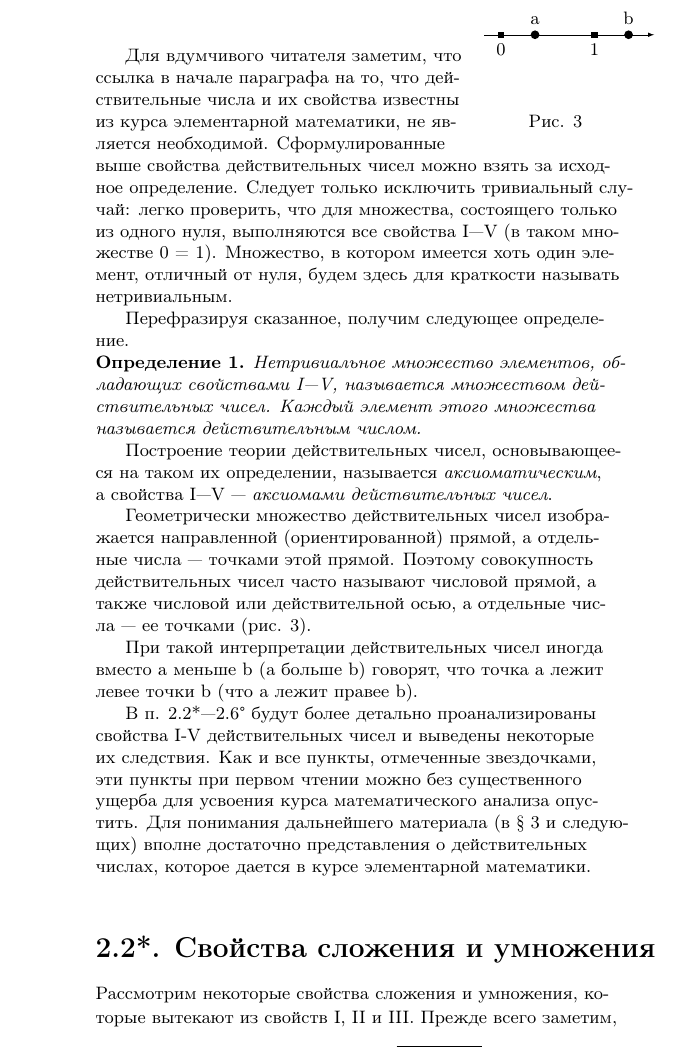
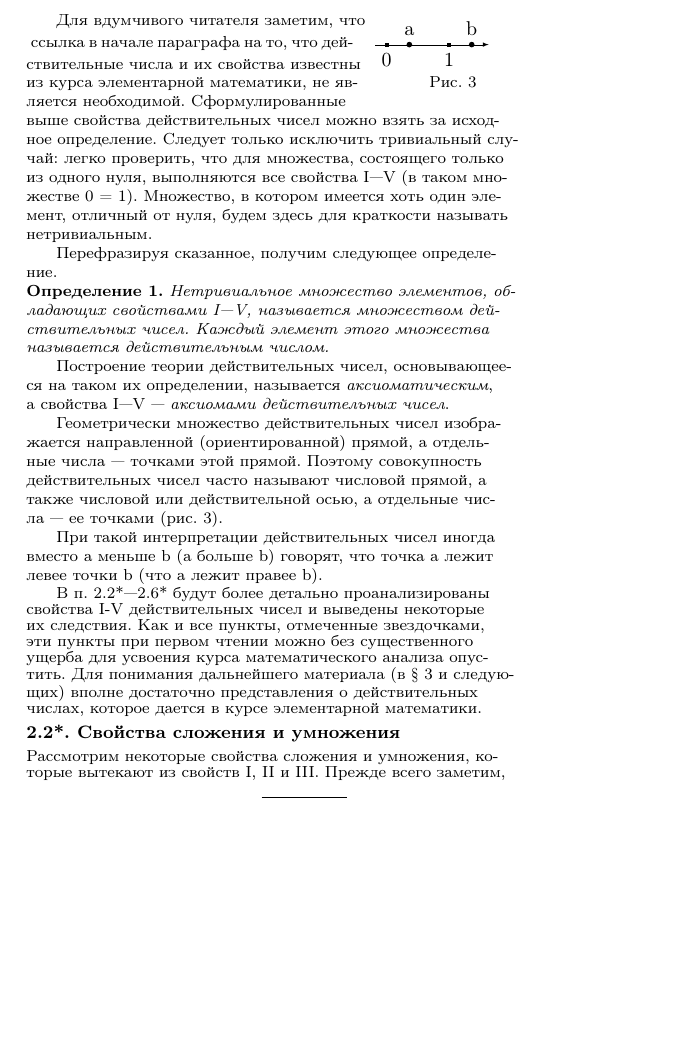
Before and after one commit to Happ1S/my_labs, a LaTeX document (lab10/latex.tex): part of the page, cut so that both start at the same text, the shorter picture padded with empty space. Compiled offline with pdfLaTeX.

Commit message:
Update latex.tex

```diff
--- a/lab10/latex.tex
+++ b/lab10/latex.tex
@@ -6,16 +9,25 @@
 %\usetikzlibrary{positioning}
 
 \begin{document}
-{\small Для вдумчивого читателя заметим, что \hspace{5pt}
+\begin{minipage}{.6\linewidth}
+{\footnotesize Для вдумчивого читателя заметим, что}
+\vspace{-14pt}
+\end{minipage}  \\
+\vspace{-8pt}
+\begin{minipage}{.6\linewidth}
+{\footnotesize ссылка в начале параграфа на то, что дей-} \hspace{3pt}
+\end{minipage} \hspace{1pt}
+\begin{minipage}{.6\linewidth}
 \begin{tikzpicture}
-    \draw[black, line width=0.05pt, -latex] (0,0) -- (3,0)
-    node[pos=0.1,scale=0.5, fill=black,label=below:\textcolor{black}{0}]{}
-    node[pos=0.3,scale=0.5, shape=circle, fill=black,label=above:\textcolor{black}{a}]{}
-    node[pos=0.65,scale=0.5, fill=black,label=below:\textcolor{black}{1}]{}
-    node[pos=0.85,scale=0.5, shape=circle, fill=black,text=green,label=above:\textcolor{black}{b}]{};
-\end{tikzpicture} \\
-ссылка в начале параграфа на то, что дей- \\
-ствительные числа и их свойства известны  \\
+    \draw[black, line width=0.05pt, -latex] (0,0) -- (2,0)
+    node[pos=0.1,scale=0.3, fill=black,label=below:\textcolor{black}{0}]{}
+    node[pos=0.3,scale=0.3, shape=circle, fill=black,label=above:\textcolor{black}{a}]{}
+    node[pos=0.65,scale=0.3, fill=black,label=below:\textcolor{black}{1}]{}
+    node[pos=0.85,scale=0.3, shape=circle, fill=black,text=green,label=above:\textcolor{black}{b}]{};
+\end{tikzpicture}
+\end{minipage} \\
+\setlength{\baselineskip}{5pt}
+{\footnotesize ствительные числа и их свойства известны  \\
 из курса элементарной математики, не яв- \hspace{30pt} Рис. 3 \\
 ляется необходимой. Сформулированные \\
 выше свойства действительных чисел можно взять за исход- \\
@@ -44,7 +56,7 @@
 При такой интерпретации действительных чисел иногда \\
 вместо a меньше b (a больше b) говорят, что точка a лежит \\
 левее точки b (что a лежит правее b). \par
-В п. 2.2*—2.6° будут более детально проанализированы \\
+В п. 2.2*—2.6* будут более детально проанализированы \\
 свойства I-V действительных чисел и выведены некоторые \\
 их следствия. Как и все пункты, отмеченные звездочками, \\
 эти пункты при первом чтении можно без существенного \\
@@ -52,15 +64,20 @@
 тить. Для понимания дальнейшего материала (в § 3 и следую- \\
 щих) вполне достаточно представления о действительных \\
 числах, которое дается в курсе элементарной математики. \\
-\section*{\textbf{2.2*. Свойства сложения и умножения}}
+\\
+{\small \textbf{2.2*. Свойства сложения и умножения}}
+\\
+\\
 Рассмотрим некоторые свойства сложения и умножения, ко- \\
 торые вытекают из свойств I, II и III. Прежде всего заметим, \\
+\\
 \centerline{
 \begin{tikzpicture}
     \draw (0,0) -- (1.5,0);
 \end{tikzpicture}
 }
 \\
+\\
 \centerline{\textit{39}}
 }
 \end{document}
```
Also changed, not shown: lab10/latex.tex (7 more changed lines).
